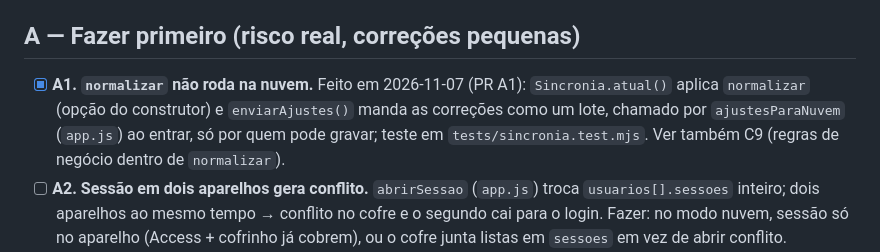
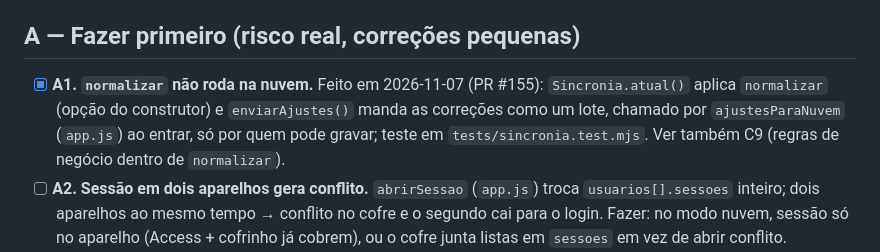
Before and after one commit to juliocpfh/erp-boletos, a Markdown page: documentacao/ROTINA_DE_MELHORIA.md, the part around the change. Rendered like a GitHub page.

Commit message:
Rotina: número da PR do A1

```diff
--- a/documentacao/ROTINA_DE_MELHORIA.md
+++ b/documentacao/ROTINA_DE_MELHORIA.md
@@ -14,7 +14,7 @@ Análise feita um dia depois de a nuvem entrar no ar. Cada item traz a evidênci
 3. **Backup seguro no PC funciona com a nuvem?** Não, e não avisa: a cópia por gravação só existe no caminho da pasta (`app.js` `alterarAgora` sai antes no modo nuvem) e a rotina diária/semanal só roda em `abrirPasta`, nunca em `abrirNuvem`. O único backup é o diário do servidor, no mesmo balde R2 dos dados. "Importar ZIP" dá erro na nuvem (`pasta-nuvem.js`: o banco não é arquivo na raiz). Não há restauração pela tela. Correção em A3.
 
 ## A — Fazer primeiro (risco real, correções pequenas)
-- [x] **A1. `normalizar` não roda na nuvem.** Feito em 2026-11-07 (PR A1): `Sincronia.atual()` aplica `normalizar` (opção do construtor) e `enviarAjustes()` manda as correções como um lote, chamado por `ajustesParaNuvem` (`app.js`) ao entrar, só por quem pode gravar; teste em `tests/sincronia.test.mjs`. Ver também C9 (regras de negócio dentro de `normalizar`).
+- [x] **A1. `normalizar` não roda na nuvem.** Feito em 2026-11-07 (PR #155): `Sincronia.atual()` aplica `normalizar` (opção do construtor) e `enviarAjustes()` manda as correções como um lote, chamado por `ajustesParaNuvem` (`app.js`) ao entrar, só por quem pode gravar; teste em `tests/sincronia.test.mjs`. Ver também C9 (regras de negócio dentro de `normalizar`).
 - [ ] **A2. Sessão em dois aparelhos gera conflito.** `abrirSessao` (`app.js`) troca `usuarios[].sessoes` inteiro; dois aparelhos ao mesmo tempo → conflito no cofre e o segundo cai para o login. Fazer: no modo nuvem, sessão só no aparelho (Access + cofrinho já cobrem), ou o cofre junta listas em `sessoes` em vez de abrir conflito.
 - [ ] **A3. Backup seguro + restauração na nuvem.** (a) `abrirNuvem` chama `rotinaSegura()` quando há pasta segura lembrada (espelhar `E.d` 1×/dia + completo semanal); (b) tela "Backups da nuvem": lista dos 30 diários do R2 (`cofre.mjs` `backupDoDia`), "baixar" e "voltar para este dia" (admin, confirmação); (c) "Importar ZIP" no modo nuvem passa por `E.nuvem.importar`/`levarParaNuvem` ou some; (d) corrigir os textos de `telas/admin.js` (184-187), `telas.js` (aviso "Backup seguro desconectado") e `regras-texto.js`.
 - [ ] **A4. Tempo limite nos pedidos à nuvem.** `fetch` sem `signal` em `nuvem.js` (`apiDoSite`) e `pasta-nuvem.js` (`pedir`): pedido pendurado trava `this.enviando` e a numeração da NF. Fazer: `AbortSignal.timeout(30000)` (120 s no PUT de anexo), erro vira `ErroNuvem` status 0 (passageiro).
```
